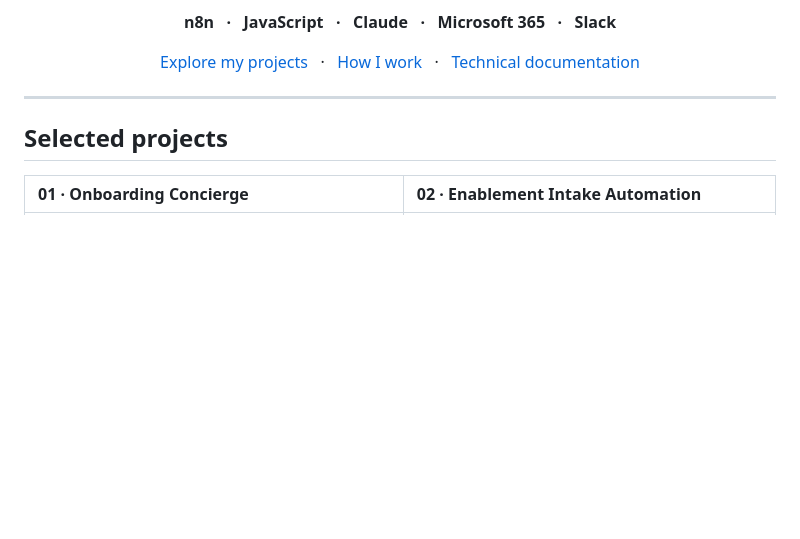
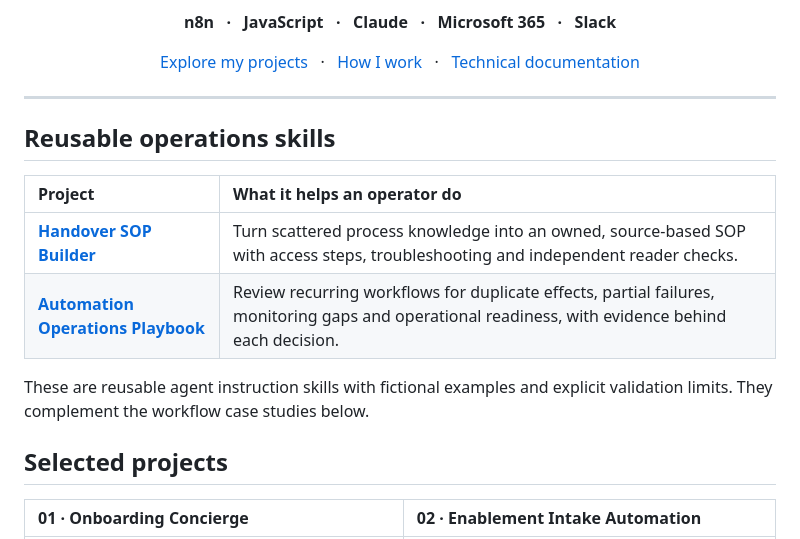
Before and after one commit to OMatlhabe/OMatlhabe, a Markdown page: README.md, the part around the change. Drawn GitHub-style; blank space fills up the shorter version.

Commit message:
Feature reusable SOP and automation QA skills on portfolio profile

```diff
--- a/README.md
+++ b/README.md
@@ -17,6 +17,15 @@ into structured records, connected systems, and clear next steps.
 </div>
 
 ---
+
+## Reusable operations skills
+
+| Project | What it helps an operator do |
+| :--- | :--- |
+| [**Handover SOP Builder**](projects/handover-sop-builder/README.md) | Turn scattered process knowledge into an owned, source-based SOP with access steps, troubleshooting and independent reader checks. |
+| [**Automation Operations Playbook**](projects/automation-ops-playbook/README.md) | Review recurring workflows for duplicate effects, partial failures, monitoring gaps and operational readiness, with evidence behind each decision. |
+
+These are reusable agent instruction skills with fictional examples and explicit validation limits. They complement the workflow case studies below.
 
 ## Selected projects
 
```
